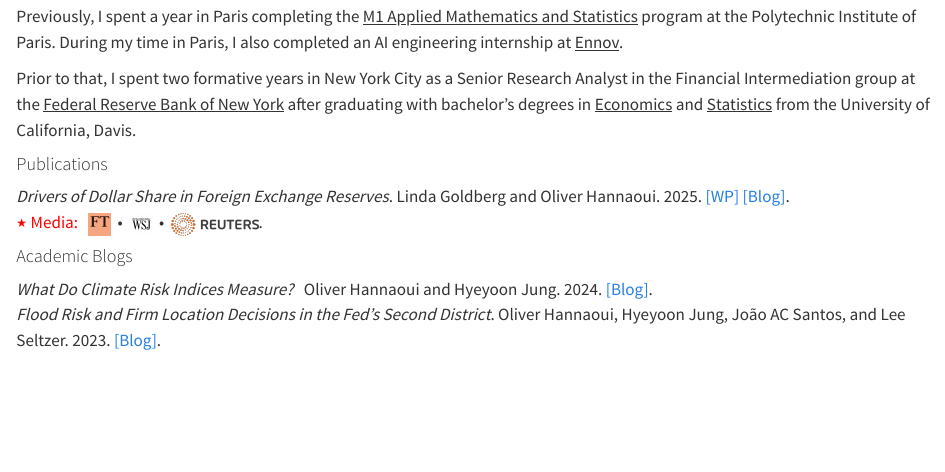
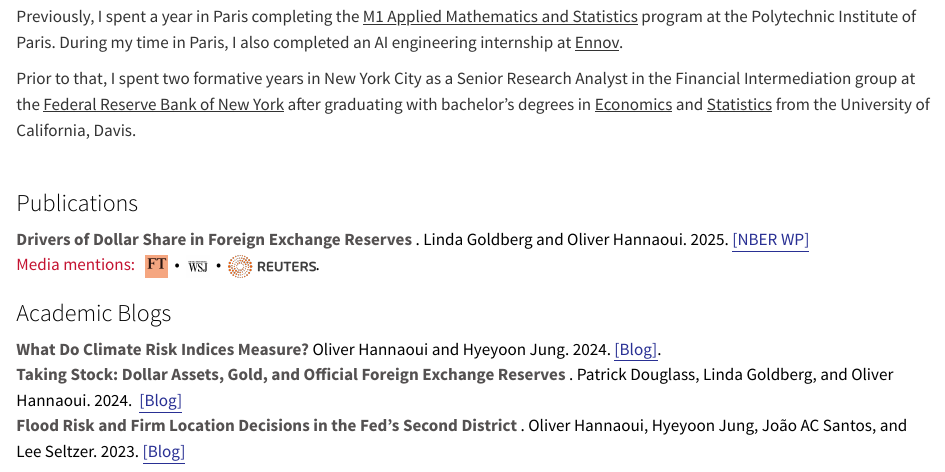
Before and after one commit to hanna-oui/hanna-oui.github.io, a Quarto document (index.qmd): the page in a window 1100 px wide, from 110 px down. Rendered offline with R 4.5, knitr and Pandoc in place of Quarto, with nearby package versions.

Commit message:
More formatting changes

```diff
--- a/index.qmd
+++ b/index.qmd
@@ -7,13 +7,14 @@ Greetings, I am a first-year Statistics PhD student at <a href="https://www.cmu.
 Previously, I spent a year in Paris completing the <a href="https://www.ip-paris.fr/en/education/masters/applied-mathematics-and-statistics-program/master-year-1-applied-mathematics-and-statistics" class="normal">M1 Applied Mathematics and Statistics</a> program at the Polytechnic Institute of Paris. During my time in Paris, I also completed an AI engineering internship at <a href="https://en.ennov.com" class="normal">Ennov</a>.
 
 
-Prior to that, I spent two formative years in New York City as a Senior Research Analyst in the Financial Intermediation group at the <a href="https://www.newyorkfed.org/research" class="normal">Federal Reserve Bank of New York</a> after graduating with bachelor's degrees in <a href="https://economics.ucdavis.edu" class="normal">Economics</a> and <a href="https://statistics.ucdavis.edu" class="normal">Statistics</a> from the University of California, Davis.
+Prior to that, I spent two formative years in New York City as a Senior Research Analyst in the Financial Intermediation group at the <a href="https://www.newyorkfed.org/research" class="normal">Federal Reserve Bank of New York</a> after graduating with bachelor's degrees in <a href="https://economics.ucdavis.edu" class="normal">Economics</a> and <a href="https://statistics.ucdavis.edu" class="normal">Statistics</a> from the University of California, Davis. <br>  <br>
 
-#### Publications
+### <font color="black"> Publications <font>
 
-*Drivers of Dollar Share in Foreign Exchange Reserves*. Linda Goldberg and Oliver Hannaoui. 2025. [[WP]](https://www.nber.org/system/files/working_papers/w34888/w34888.pdf) [[Blog]](https://libertystreeteconomics.newyorkfed.org/2024/05/taking-stock-dollar-assets-gold-and-official-foreign-exchange-reserves/). <br>
-<font color="red"> <span class="star">★</span> Media:</font> \ \ [ <img src="media/logo/ft.png" height="22"> ](https://www.ft.com/content/be345914-7b4b-4264-bcbd-6e5e33b798c7) \ • \ [<img src="media/logo/wsj.jpg" height="22.5">](https://deloitte.wsj.com/cfo/fresh-support-for-the-dollar-as-global-currency-79db250b) \ • \ [<img src="media/logo/reuters.png" height="22">](https://www.reuters.com/markets/currencies/demise-dollars-fx-reserve-omnipotence-greatly-exaggerated-mcgeever-2024-06-06/).
+<font color = "#545151"> **Drivers of Dollar Share in Foreign Exchange Reserves** </font>. Linda Goldberg and Oliver Hannaoui. 2025. <a href="https://www.nber.org/system/files/working_papers/w34888/w34888.pdf" class="paper">[NBER WP]</a> <br>
+<font color="#C41230"> Media mentions:</font> \ \ [ <img src="media/logo/ft.png" height="22"> ](https://www.ft.com/content/be345914-7b4b-4264-bcbd-6e5e33b798c7) \ • \ [<img src="media/logo/wsj.jpg" height="22.5">](https://deloitte.wsj.com/cfo/fresh-support-for-the-dollar-as-global-currency-79db250b) \ • \ [<img src="media/logo/reuters.png" height="22">](https://www.reuters.com/markets/currencies/demise-dollars-fx-reserve-omnipotence-greatly-exaggerated-mcgeever-2024-06-06/). <br>
 
-#### Academic Blogs
-*What Do Climate Risk Indices Measure?* \  Oliver Hannaoui and Hyeyoon Jung. 2024. [[Blog]](https://ideas.repec.org/p/fip/fednls/98933.html). <br>
-*Flood Risk and Firm Location Decisions in the Fed's Second District*. Oliver Hannaoui, Hyeyoon Jung, João AC Santos, and Lee Seltzer. 2023. [[Blog]](https://papers.ssrn.com/sol3/papers.cfm?abstract_id=4632858).
+### Academic Blogs
+<font color = "#545151"> **What Do Climate Risk Indices Measure?** </font>  Oliver Hannaoui and Hyeyoon Jung. 2024. <a href="https://libertystreeteconomics.newyorkfed.org/2024/10/what-do-climate-risk-indices-measure/" class="paper">[Blog]</a>. <br>
+<font color = "#545151"> **Taking Stock: Dollar Assets, Gold, and Official Foreign Exchange Reserves** </font> . Patrick Douglass, Linda Goldberg, and Oliver Hannaoui. 2024. \ <a href="https://libertystreeteconomics.newyorkfed.org/2024/05/taking-stock-dollar-assets-gold-and-official-foreign-exchange-reserves/" class="paper">[Blog]</a> <br>
+<font color = "#545151"> **Flood Risk and Firm Location Decisions in the Fed's Second District**</font> . Oliver Hannaoui, Hyeyoon Jung, João AC Santos, and Lee Seltzer. 2023. <a href="https://libertystreeteconomics.newyorkfed.org/2023/11/flood-risk-and-firm-location-decisions-in-the-feds-second-district/" class="paper">[Blog]</a>
--- a/styles.css
+++ b/styles.css
@@ -1,10 +1,13 @@
 /* css styles */
 
+
+
 .star {
-  font-size: 0.7em;   /* try 0.7–0.9 depending on taste */
+  font-size: 0.5em;   /* try 0.7–0.9 depending on taste */
   position: relative;
-  top: -1px;           /* keep your alignment tweak */
+  top: -2px;           /* keep your alignment tweak */
 }
+
 
 /*
 body {
@@ -24,7 +27,7 @@ a.normal {
 
 /* paper links (maybe more subtle) */
 a.paper {
-  color: #1a73e8;
+  color: #293094;
   text-decoration: none;
-  border-bottom: 1px solid #1a73e8;
+  border-bottom: 1px solid #293094;
 }
```
Also changed, not shown: .quarto/idx/index.qmd.json, index.qmd (2 more changed lines), 4 other files.
